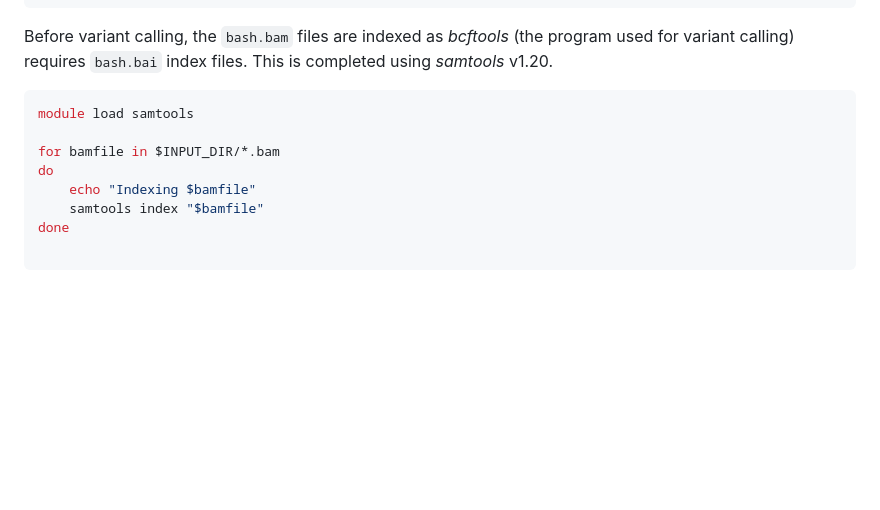
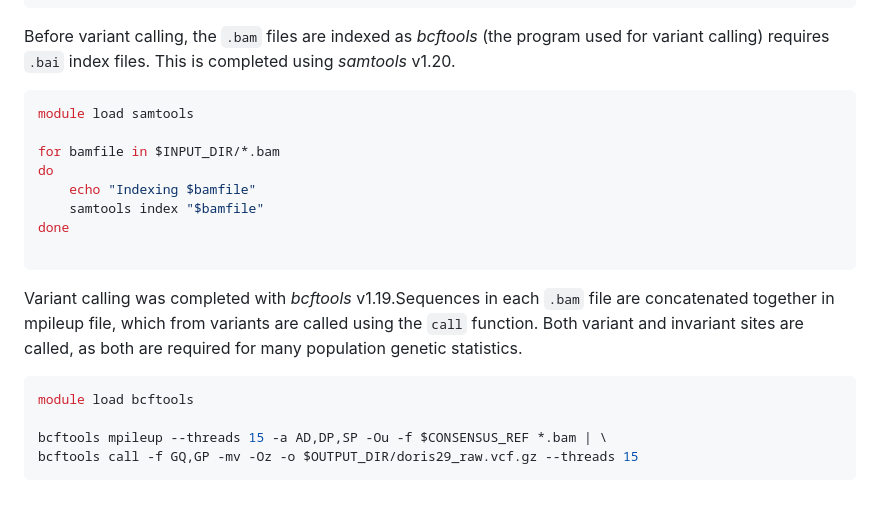
Before and after one commit to joshlesicar/doris_fine_scale, a Markdown page: 2_data_processing_read_mapping_and_variant_calling.md, the part around the change. GitHub-like rendering; blank space fills up the shorter version.

Commit message:
Variant calling code added.

````diff
--- a/2_data_processing_read_mapping_and_variant_calling.md
+++ b/2_data_processing_read_mapping_and_variant_calling.md
@@ -138,8 +138,8 @@ java -jar $PICARD_DIR MarkDuplicates \
 	M=$REPORT_DIR/${base}_report.txt
 done
 ```
-Before variant calling, the ```bash.bam``` files are indexed as *bcftools* (the program used for variant calling)
-requires ```bash.bai``` index files. This is completed using *samtools* v1.20.
+Before variant calling, the ```.bam``` files are indexed as *bcftools* (the program used for variant calling)
+requires ```.bai``` index files. This is completed using *samtools* v1.20.
 ```bash
 module load samtools
 
@@ -150,3 +150,12 @@ do
 done
 
 ```
+Variant calling was completed with *bcftools* v1.19.Sequences in each ```.bam``` file are
+concatenated together in mpileup file, which from variants are called using the ```call``` function.
+Both variant and invariant sites are called, as both are required for many population genetic statistics.
+```bash
+module load bcftools
+
+bcftools mpileup --threads 15 -a AD,DP,SP -Ou -f $CONSENSUS_REF *.bam | \
+bcftools call -f GQ,GP -mv -Oz -o $OUTPUT_DIR/doris29_raw.vcf.gz --threads 15
+```
````
